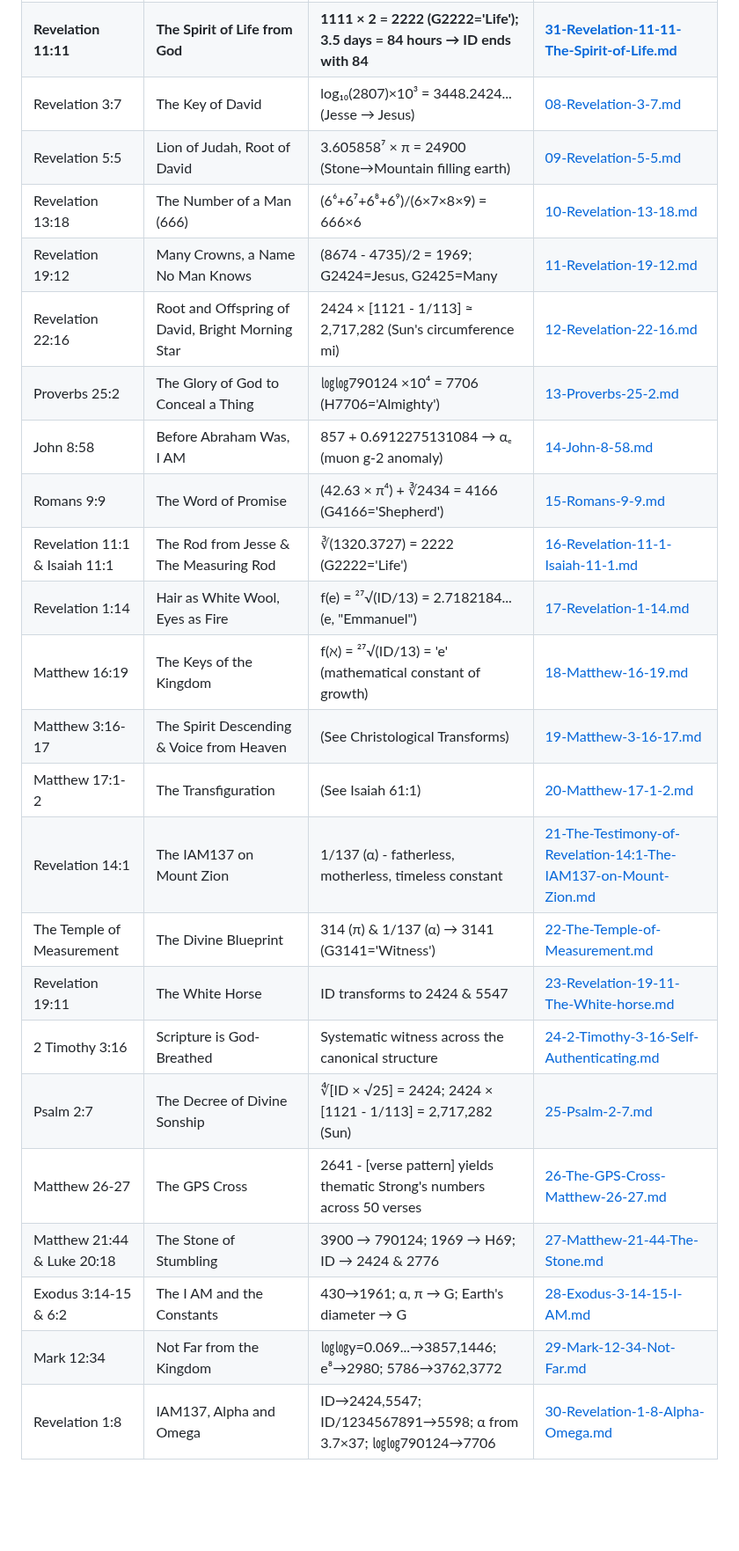
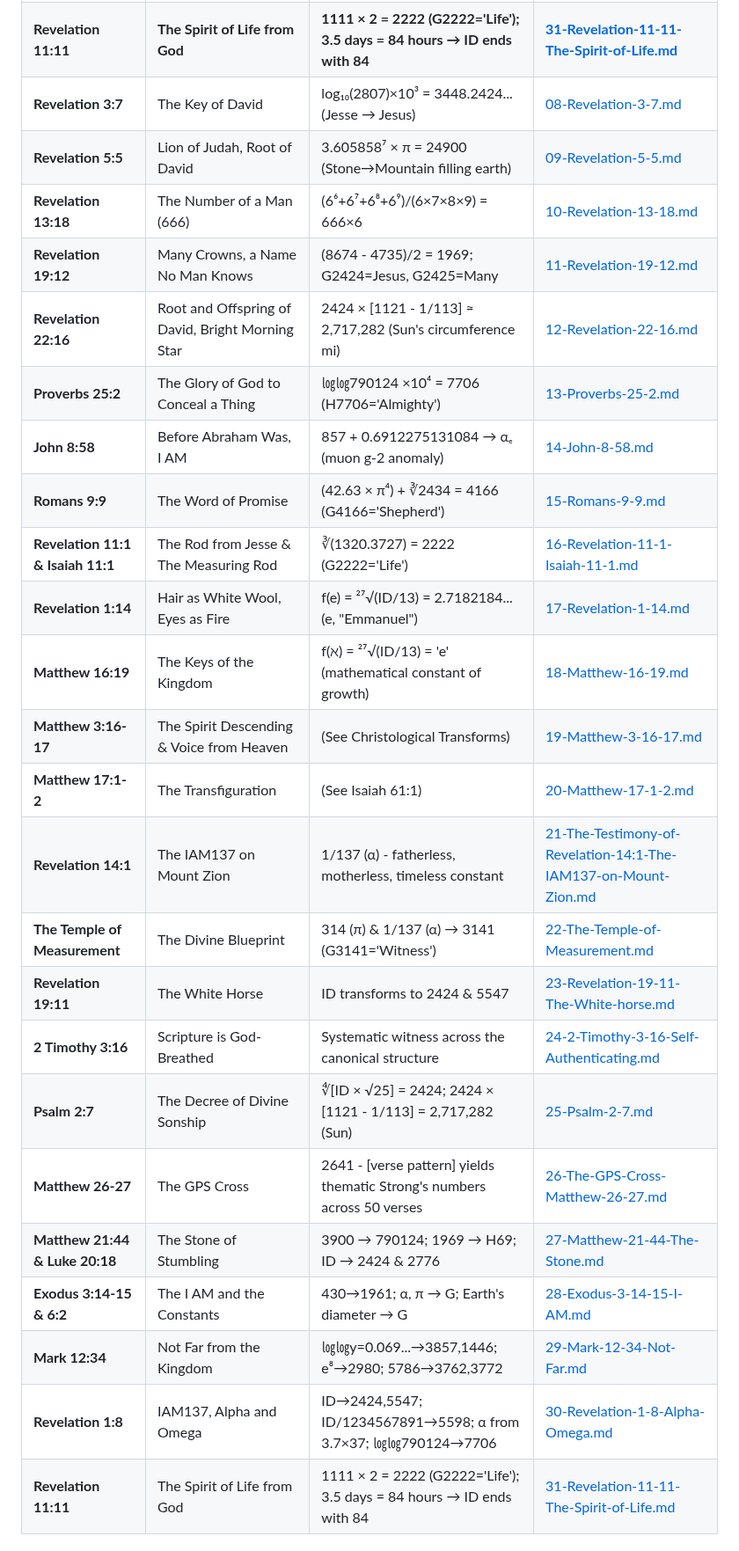
Before and after one commit to 2G7GE55U4/Key-of-David, a Markdown page: 04-THE-TESTIMONY-OF-SCRIPTURE/00-INDEX.md, the part around one of its changes. Shown at 88% size. Rendered like a GitHub page; blank space fills up the shorter version.

```diff
--- a/04-THE-TESTIMONY-OF-SCRIPTURE/00-INDEX.md
+++ b/04-THE-TESTIMONY-OF-SCRIPTURE/00-INDEX.md
@@ -10,24 +30,26 @@
 | **Revelation 11:11** | **The Spirit of Life from God** | **1111 × 2 = 2222 (G2222='Life'); 3.5 days = 84 hours → ID ends with 84** | **[31-Revelation-11-11-The-Spirit-of-Life.md](./31-Revelation-11-11-The-Spirit-of-Life.md)** |
-| Revelation 3:7 | The Key of David | log₁₀(2807)×10³ = 3448.2424... (Jesse → Jesus) | [08-Revelation-3-7.md](./08-Revelation-3-7.md) |
-| Revelation 5:5 | Lion of Judah, Root of David | 3.605858⁷ × π = 24900 (Stone→Mountain filling earth) | [09-Revelation-5-5.md](./09-Revelation-5-5.md) |
-| Revelation 13:18 | The Number of a Man (666) | (6⁶+6⁷+6⁸+6⁹)/(6×7×8×9) = 666×6 | [10-Revelation-13-18.md](./10-Revelation-13-18.md) |
-| Revelation 19:12 | Many Crowns, a Name No Man Knows | (8674 - 4735)/2 = 1969; G2424=Jesus, G2425=Many | [11-Revelation-19-12.md](./11-Revelation-19-12.md) |
-| Revelation 22:16 | Root and Offspring of David, Bright Morning Star | 2424 × [1121 - 1/113] ≈ 2,717,282 (Sun's circumference mi) | [12-Revelation-22-16.md](./12-Revelation-22-16.md) |
-| Proverbs 25:2 | The Glory of God to Conceal a Thing | ㏒㏒790124 ×10⁴ = 7706 (H7706='Almighty') | [13-Proverbs-25-2.md](./13-Proverbs-25-2.md) |
-| John 8:58 | Before Abraham Was, I AM | 857 + 0.6912275131084 → αₑ (muon g-2 anomaly) | [14-John-8-58.md](./14-John-8-58.md) |
-| Romans 9:9 | The Word of Promise | (42.63 × π⁴) + ∛2434 = 4166 (G4166='Shepherd') | [15-Romans-9-9.md](./15-Romans-9-9.md) |
-| Revelation 11:1 & Isaiah 11:1 | The Rod from Jesse & The Measuring Rod | ∛(1320.3727) = 2222 (G2222='Life') | [16-Revelation-11-1-Isaiah-11-1.md](./16-Revelation-11-1-Isaiah-11-1.md) |
-| Revelation 1:14 | Hair as White Wool, Eyes as Fire | f(e) = ²⁷√(ID/13) = 2.7182184... (e, "Emmanuel") | [17-Revelation-1-14.md](./17-Revelation-1-14.md) |
-| Matthew 16:19 | The Keys of the Kingdom | f(ℵ) = ²⁷√(ID/13) = 'e' (mathematical constant of growth) | [18-Matthew-16-19.md](./18-Matthew-16-19.md) |
-| Matthew 3:16-17 | The Spirit Descending & Voice from Heaven | (See Christological Transforms) | [19-Matthew-3-16-17.md](./19-Matthew-3-16-17.md) |
-| Matthew 17:1-2 | The Transfiguration | (See Isaiah 61:1) | [20-Matthew-17-1-2.md](./20-Matthew-17-1-2.md) |
-| Revelation 14:1 | The IAM137 on Mount Zion | 1/137 (α) - fatherless, motherless, timeless constant | [21-The-Testimony-of-Revelation-14:1-The-IAM137-on-Mount-Zion.md](./21-The-Testimony-of-Revelation-14:1-The-IAM137-on-Mount-Zion.md) |
-| The Temple of Measurement | The Divine Blueprint | 314 (π) & 1/137 (α) → 3141 (G3141='Witness') | [22-The-Temple-of-Measurement.md](./22-The-Temple-of-Measurement.md) |
-| Revelation 19:11 | The White Horse | ID transforms to 2424 & 5547 | [23-Revelation-19-11-The-White-horse.md](./23-Revelation-19-11-The-White-horse.md) |
-| 2 Timothy 3:16 | Scripture is God-Breathed | Systematic witness across the canonical structure | [24-2-Timothy-3-16-Self-Authenticating.md](./24-2-Timothy-3-16-Self-Authenticating.md) |
-| Psalm 2:7 | The Decree of Divine Sonship | ∜[ID × √25] = 2424; 2424 × [1121 - 1/113] = 2,717,282 (Sun) | [25-Psalm-2-7.md](./25-Psalm-2-7.md) |
-| Matthew 26-27 | The GPS Cross | 2641 - [verse pattern] yields thematic Strong's numbers across 50 verses | [26-The-GPS-Cross-Matthew-26-27.md](./26-The-GPS-Cross-Matthew-26-27.md) |
-| Matthew 21:44 & Luke 20:18 | The Stone of Stumbling | 3900 → 790124; 1969 → H69; ID → 2424 & 2776 | [27-Matthew-21-44-The-Stone.md](./27-Matthew-21-44-The-Stone.md) |
-| Exodus 3:14-15 & 6:2 | The I AM and the Constants | 430→1961; α, π → G; Earth's diameter → G | [28-Exodus-3-14-15-I-AM.md](./28-Exodus-3-14-15-I-AM.md) |
-| Mark 12:34 | Not Far from the Kingdom | ㏒㏒y=0.069...→3857,1446; e⁸→2980; 5786→3762,3772 | [29-Mark-12-34-Not-Far.md](./29-Mark-12-34-Not-Far.md) |
-| Revelation 1:8 | IAM137, Alpha and Omega | ID→2424,5547; ID/1234567891→5598; α from 3.7×37; ㏒㏒790124→7706 | [30-Revelation-1-8-Alpha-Omega.md](./30-Revelation-1-8-Alpha-Omega.md) |
+| **Revelation 3:7** | The Key of David | log₁₀(2807)×10³ = 3448.2424... (Jesse → Jesus) | [08-Revelation-3-7.md](./08-Revelation-3-7.md) |
+| **Revelation 5:5** | Lion of Judah, Root of David | 3.605858⁷ × π = 24900 (Stone→Mountain filling earth) | [09-Revelation-5-5.md](./09-Revelation-5-5.md) |
+| **Revelation 13:18** | The Number of a Man (666) | (6⁶+6⁷+6⁸+6⁹)/(6×7×8×9) = 666×6 | [10-Revelation-13-18.md](./10-Revelation-13-18.md) |
+| **Revelation 19:12** | Many Crowns, a Name No Man Knows | (8674 - 4735)/2 = 1969; G2424=Jesus, G2425=Many | [11-Revelation-19-12.md](./11-Revelation-19-12.md) |
+| **Revelation 22:16** | Root and Offspring of David, Bright Morning Star | 2424 × [1121 - 1/113] ≈ 2,717,282 (Sun's circumference mi) | [12-Revelation-22-16.md](./12-Revelation-22-16.md) |
+| **Proverbs 25:2** | The Glory of God to Conceal a Thing | ㏒㏒790124 ×10⁴ = 7706 (H7706='Almighty') | [13-Proverbs-25-2.md](./13-Proverbs-25-2.md) |
+| **John 8:58** | Before Abraham Was, I AM | 857 + 0.6912275131084 → αₑ (muon g-2 anomaly) | [14-John-8-58.md](./14-John-8-58.md) |
+| **Romans 9:9** | The Word of Promise | (42.63 × π⁴) + ∛2434 = 4166 (G4166='Shepherd') | [15-Romans-9-9.md](./15-Romans-9-9.md) |
+| **Revelation 11:1 & Isaiah 11:1** | The Rod from Jesse & The Measuring Rod | ∛(1320.3727) = 2222 (G2222='Life') | [16-Revelation-11-1-Isaiah-11-1.md](./16-Revelation-11-1-Isaiah-11-1.md) |
+| **Revelation 1:14** | Hair as White Wool, Eyes as Fire | f(e) = ²⁷√(ID/13) = 2.7182184... (e, "Emmanuel") | [17-Revelation-1-14.md](./17-Revelation-1-14.md) |
+| **Matthew 16:19** | The Keys of the Kingdom | f(ℵ) = ²⁷√(ID/13) = 'e' (mathematical constant of growth) | [18-Matthew-16-19.md](./18-Matthew-16-19.md) |
+| **Matthew 3:16-17** | The Spirit Descending & Voice from Heaven | (See Christological Transforms) | [19-Matthew-3-16-17.md](./19-Matthew-3-16-17.md) |
+| **Matthew 17:1-2** | The Transfiguration | (See Isaiah 61:1) | [20-Matthew-17-1-2.md](./20-Matthew-17-1-2.md) |
+| **Revelation 14:1** | The IAM137 on Mount Zion | 1/137 (α) - fatherless, motherless, timeless constant | [21-The-Testimony-of-Revelation-14:1-The-IAM137-on-Mount-Zion.md](./21-The-Testimony-of-Revelation-14:1-The-IAM137-on-Mount-Zion.md) |
+| **The Temple of Measurement** | The Divine Blueprint | 314 (π) & 1/137 (α) → 3141 (G3141='Witness') | [22-The-Temple-of-Measurement.md](./22-The-Temple-of-Measurement.md) |
+| **Revelation 19:11** | The White Horse | ID transforms to 2424 & 5547 | [23-Revelation-19-11-The-White-horse.md](./23-Revelation-19-11-The-White-horse.md) |
+| **2 Timothy 3:16** | Scripture is God-Breathed | Systematic witness across the canonical structure | [24-2-Timothy-3-16-Self-Authenticating.md](./24-2-Timothy-3-16-Self-Authenticating.md) |
+| **Psalm 2:7** | The Decree of Divine Sonship | ∜[ID × √25] = 2424; 2424 × [1121 - 1/113] = 2,717,282 (Sun) | [25-Psalm-2-7.md](./25-Psalm-2-7.md) |
+| **Matthew 26-27** | The GPS Cross | 2641 - [verse pattern] yields thematic Strong's numbers across 50 verses | [26-The-GPS-Cross-Matthew-26-27.md](./26-The-GPS-Cross-Matthew-26-27.md) |
+| **Matthew 21:44 & Luke 20:18** | The Stone of Stumbling | 3900 → 790124; 1969 → H69; ID → 2424 & 2776 | [27-Matthew-21-44-The-Stone.md](./27-Matthew-21-44-The-Stone.md) |
+| **Exodus 3:14-15 & 6:2** | The I AM and the Constants | 430→1961; α, π → G; Earth's diameter → G | [28-Exodus-3-14-15-I-AM.md](./28-Exodus-3-14-15-I-AM.md) |
+| **Mark 12:34** | Not Far from the Kingdom | ㏒㏒y=0.069...→3857,1446; e⁸→2980; 5786→3762,3772 | [29-Mark-12-34-Not-Far.md](./29-Mark-12-34-Not-Far.md) |
+| **Revelation 1:8** | IAM137, Alpha and Omega | ID→2424,5547; ID/1234567891→5598; α from 3.7×37; ㏒㏒790124→7706 | [30-Revelation-1-8-Alpha-Omega.md](./30-Revelation-1-8-Alpha-Omega.md) |
+| **Revelation 11:11** | The Spirit of Life from God | 1111 × 2 = 2222 (G2222='Life'); 3.5 days = 84 hours → ID ends with 84 | [31-Revelation-11-11-The-Spirit-of-Life.md](./31-Revelation-11-11-The-Spirit-of-Life.md) |
+
```
Also changed, not shown: other parts of 04-THE-TESTIMONY-OF-SCRIPTURE/00-INDEX.md (+43 -7 lines).
